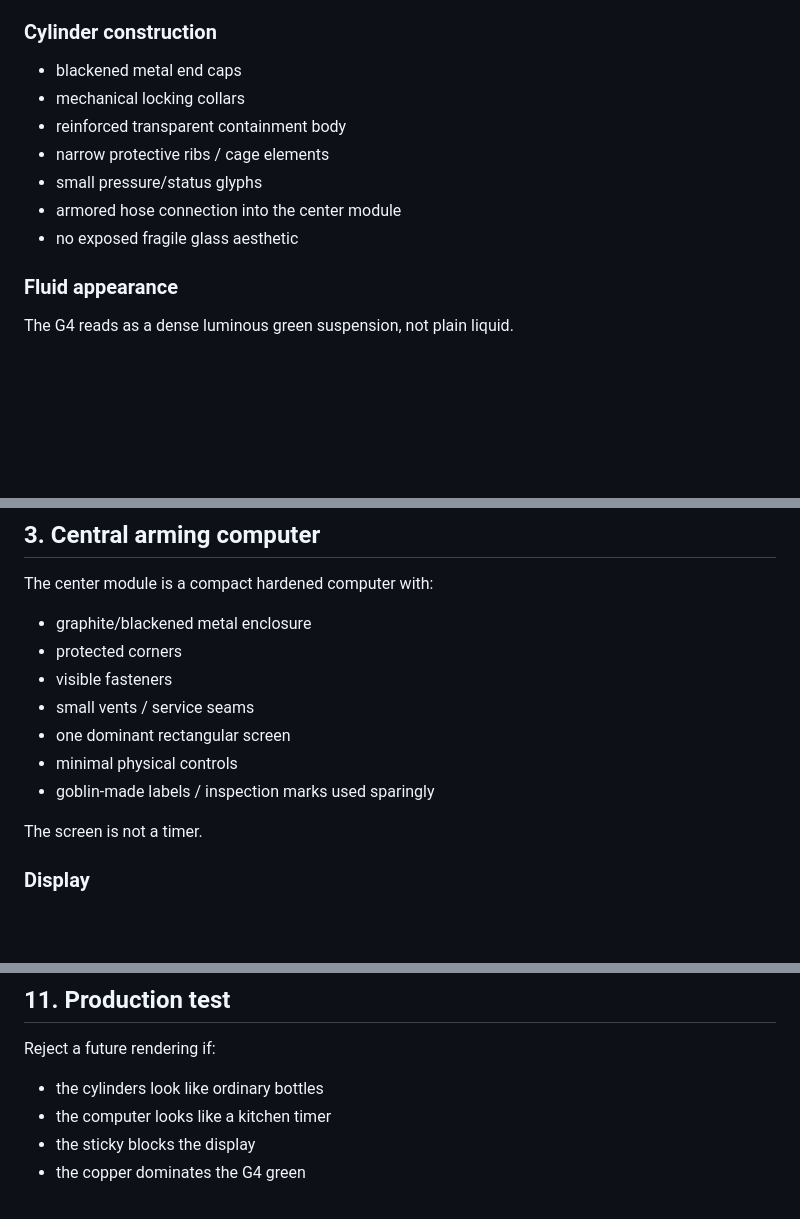
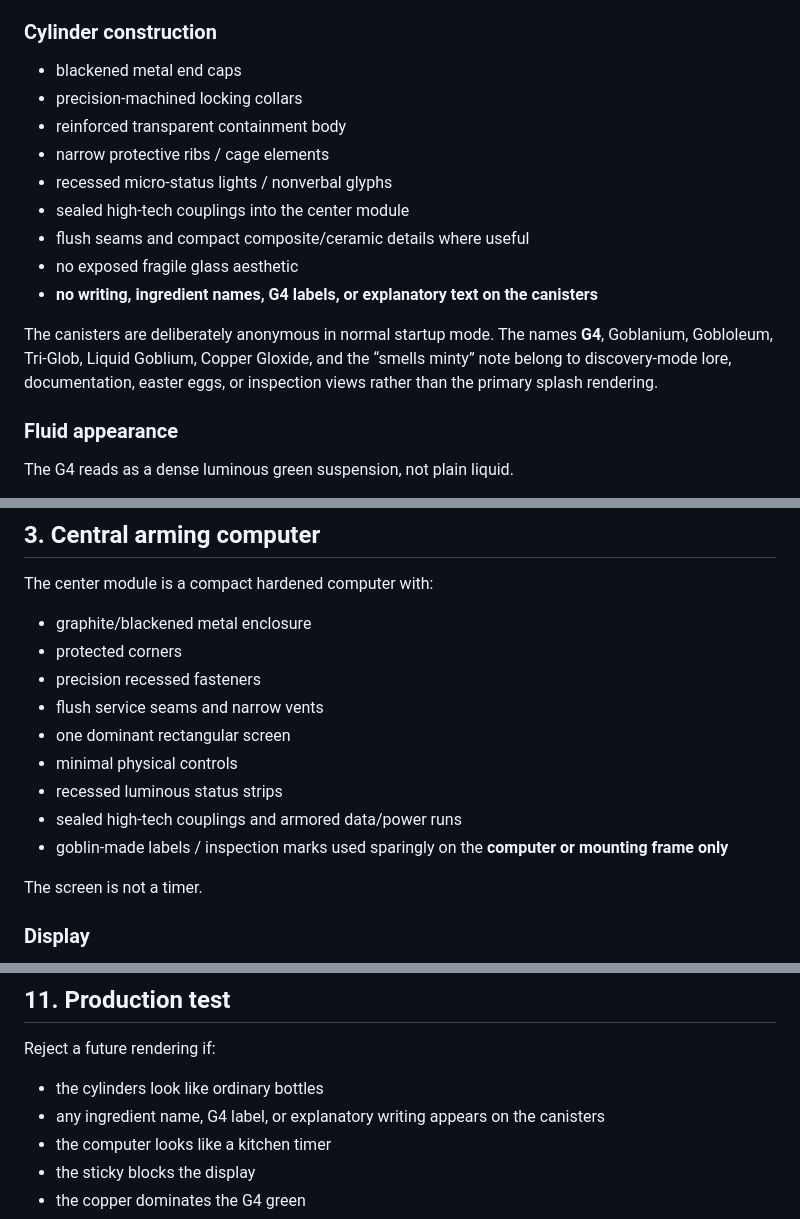
Before and after one commit to drakoswolf-lgtm/GoblinBlackOffice, a Markdown page: docs/brand/splash-charge-spec.md, 3 parts joined by grey strips. Rendered like a GitHub page; blank space fills up the shorter version.

Commit message:
brand: lock anonymous high-tech G4 canisters

```diff
--- a/docs/brand/splash-charge-spec.md
+++ b/docs/brand/splash-charge-spec.md
@@ -35,12 +35,16 @@ Copper Gloxide is fictional in-world chemistry. Its visual role is to provide a
 
 ### Cylinder construction
 - blackened metal end caps
-- mechanical locking collars
+- precision-machined locking collars
 - reinforced transparent containment body
 - narrow protective ribs / cage elements
-- small pressure/status glyphs
-- armored hose connection into the center module
+- recessed micro-status lights / nonverbal glyphs
+- sealed high-tech couplings into the center module
+- flush seams and compact composite/ceramic details where useful
 - no exposed fragile glass aesthetic
+- **no writing, ingredient names, G4 labels, or explanatory text on the canisters**
+
+The canisters are deliberately anonymous in normal startup mode. The names **G4**, Goblanium, Gobloleum, Tri-Glob, Liquid Goblium, Copper Gloxide, and the “smells minty” note belong to discovery-mode lore, documentation, easter eggs, or inspection views rather than the primary splash rendering.
 
 ### Fluid appearance
 The G4 reads as a dense luminous green suspension, not plain liquid.
@@ -60,11 +64,13 @@ The copper remains secondary. The cylinder reads green first, copper second.
 The center module is a compact hardened computer with:
 - graphite/blackened metal enclosure
 - protected corners
-- visible fasteners
-- small vents / service seams
+- precision recessed fasteners
+- flush service seams and narrow vents
 - one dominant rectangular screen
 - minimal physical controls
-- goblin-made labels / inspection marks used sparingly
+- recessed luminous status strips
+- sealed high-tech couplings and armored data/power runs
+- goblin-made labels / inspection marks used sparingly on the **computer or mounting frame only**
 
 The screen is not a timer.
 
@@ -237,6 +243,7 @@ The design should also crop gracefully to wider desktop/tablet layouts.
 
 Reject a future rendering if:
 - the cylinders look like ordinary bottles
+- any ingredient name, G4 label, or explanatory writing appears on the canisters
 - the computer looks like a kitchen timer
 - the sticky blocks the display
 - the copper dominates the G4 green
```
